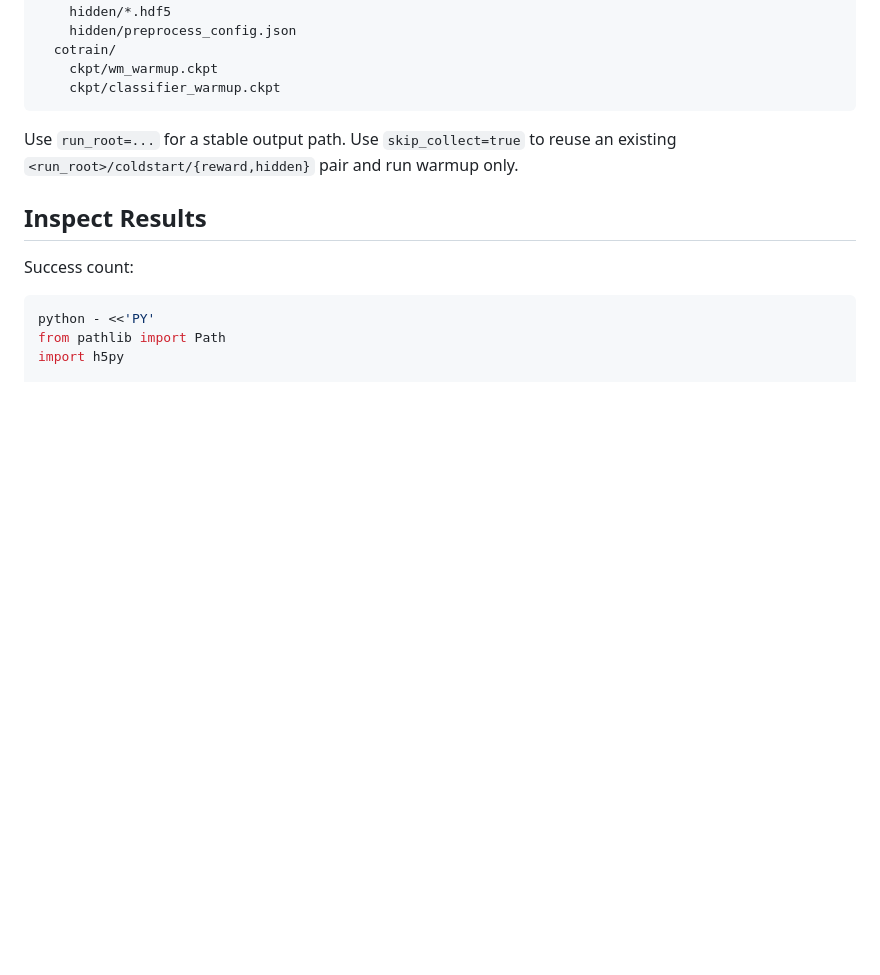
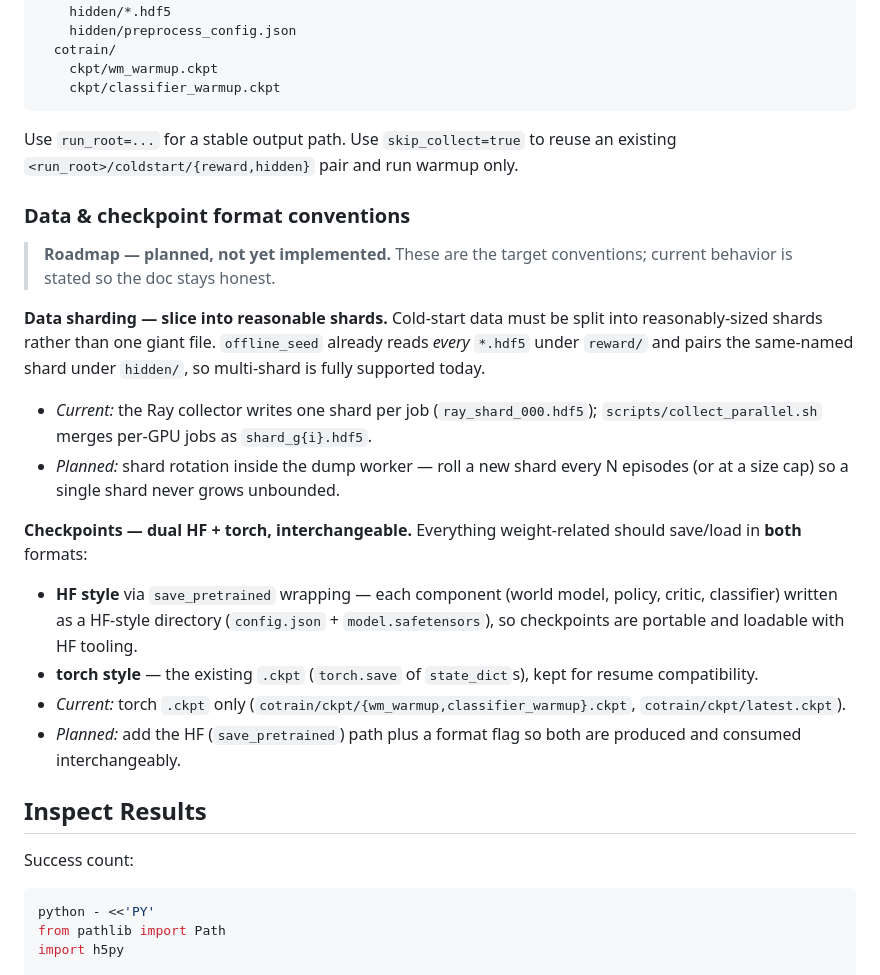
Before and after one commit to spoil-ed/DreamerVLA, a Markdown page: docs/experiment_tutorials/OpenVLA_Onetraj_LIBERO_coldstart_warmup_cotrain.md, the part around the change. Rendered like a GitHub page; blank space fills up the shorter version.

Commit message:
docs(cotrain): add data sharding and dual HF torch checkpoint conventions
Co-Authored-By: Claude Opus 4.8 (1M context) <noreply@anthropic.com>
Signed-off-by: spoil-ed <zangxingawa@gmail.com>

```diff
--- a/docs/experiment_tutorials/OpenVLA_Onetraj_LIBERO_coldstart_warmup_cotrain.md
+++ b/docs/experiment_tutorials/OpenVLA_Onetraj_LIBERO_coldstart_warmup_cotrain.md
@@ -216,6 +216,32 @@ Each run writes one root:
 Use `run_root=...` for a stable output path. Use `skip_collect=true` to reuse an
 existing `<run_root>/coldstart/{reward,hidden}` pair and run warmup only.
 
+### Data & checkpoint format conventions
+
+> **Roadmap — planned, not yet implemented.** These are the target conventions;
+> current behavior is stated so the doc stays honest.
+
+**Data sharding — slice into reasonable shards.** Cold-start data must be split
+into reasonably-sized shards rather than one giant file. `offline_seed` already
+reads *every* `*.hdf5` under `reward/` and pairs the same-named shard under
+`hidden/`, so multi-shard is fully supported today.
+- *Current:* the Ray collector writes one shard per job (`ray_shard_000.hdf5`);
+  `scripts/collect_parallel.sh` merges per-GPU jobs as `shard_g{i}.hdf5`.
+- *Planned:* shard rotation inside the dump worker — roll a new shard every N
+  episodes (or at a size cap) so a single shard never grows unbounded.
+
+**Checkpoints — dual HF + torch, interchangeable.** Everything weight-related
+should save/load in **both** formats:
+- **HF style** via `save_pretrained` wrapping — each component (world model,
+  policy, critic, classifier) written as a HF-style directory (`config.json` +
+  `model.safetensors`), so checkpoints are portable and loadable with HF tooling.
+- **torch style** — the existing `.ckpt` (`torch.save` of `state_dict`s), kept
+  for resume compatibility.
+- *Current:* torch `.ckpt` only (`cotrain/ckpt/{wm_warmup,classifier_warmup}.ckpt`,
+  `cotrain/ckpt/latest.ckpt`).
+- *Planned:* add the HF (`save_pretrained`) path plus a format flag so both are
+  produced and consumed interchangeably.
+
 ## Inspect Results
 
 Success count:
```
